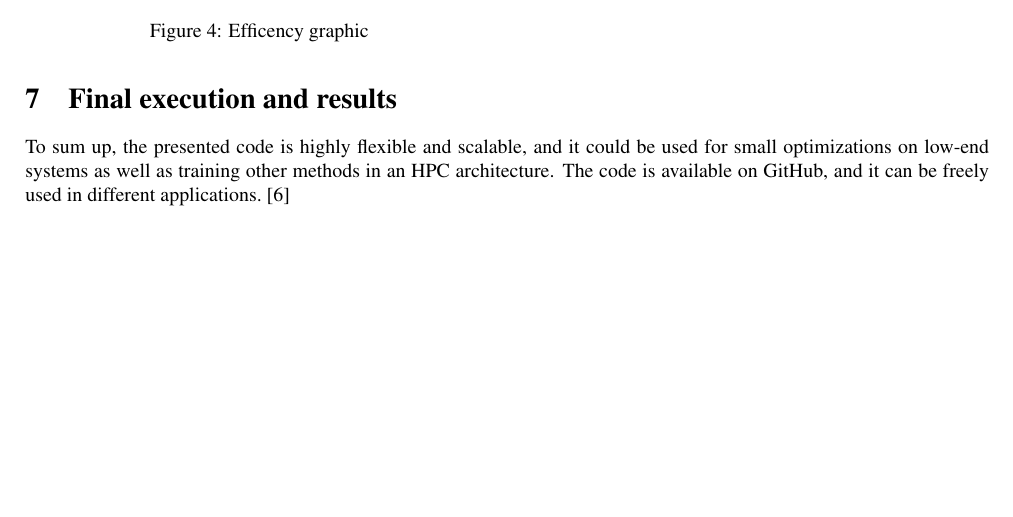
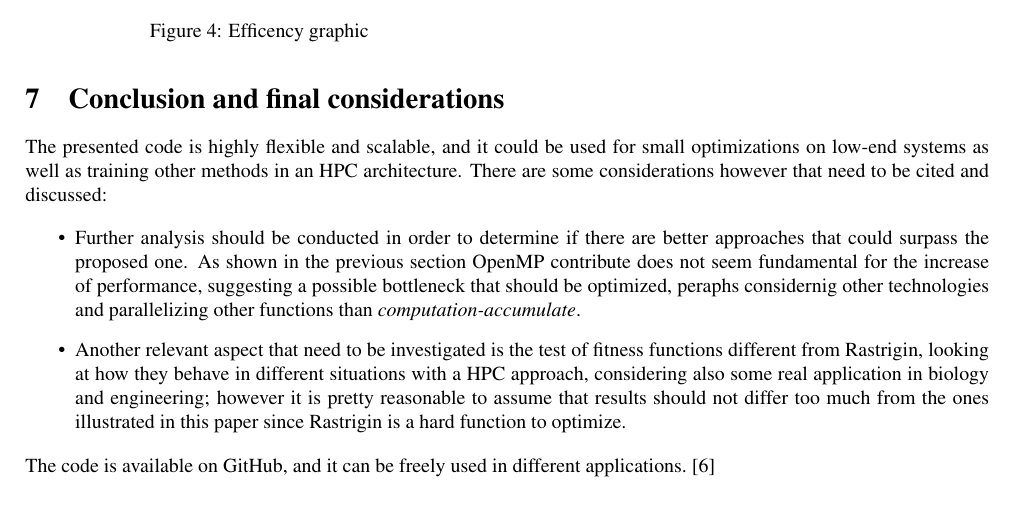
Before and after one commit to zerise000/dragonfly-hpc, a LaTeX document (text-paper/paper.tex): part of page 7 of 7, cut so that both start at the same text, the shorter picture padded with empty space. Compiled offline with pdfLaTeX.

Commit message:
conclusions

```diff
--- a/text-paper/paper.tex
+++ b/text-paper/paper.tex
@@ -597,9 +597,22 @@ the plot below, it shows that there is high variance in the results.
 
 
 \end{multicols}
-\section{Final execution and results}
-To sum up, the presented code is highly flexible and scalable, and it could be used for small optimizations on low-end systems as well as training other methods in an HPC architecture.
-The code is available on GitHub, and it can be freely used in different applications.\cite{GitHub}
+\section{Conclusion and final considerations}
+The presented code is highly flexible and scalable, and it could be used for small optimizations on low-end systems as well as
+training other methods in an HPC architecture. There are some considerations however that need to be cited and discussed:
+
+\begin{itemize}
+
+\item Further analysis should be conducted in order to determine if there are better approaches that could surpass the proposed one.
+As shown in the previous section OpenMP contribute does not seem fundamental for the increase of performance, suggesting a possible bottleneck
+that should be optimized, peraphs considernig other technologies and parallelizing other functions than \textit{computation-accumulate}.
+
+\item Another relevant aspect that need to be investigated is the test of fitness functions different from Rastrigin, looking at how they behave
+in different situations with a HPC approach, considering also some real application in biology and engineering;
+however it is pretty reasonable to assume that results should not differ too much from the ones illustrated in this paper since
+Rastrigin is a hard function to optimize.
+\end{itemize} The code is available on GitHub, and it can be freely
+used in different applications.\cite{GitHub}
 
 \bibliographystyle{unsrt}
 \bibliography{references}
```
Also changed, not shown: text-paper/paper.pdf, 4 other files.
